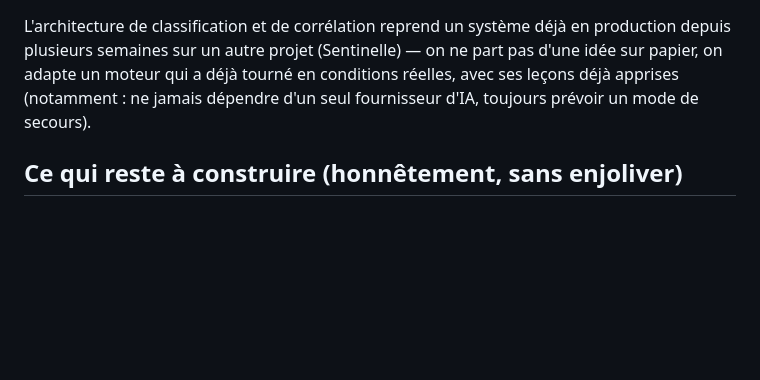
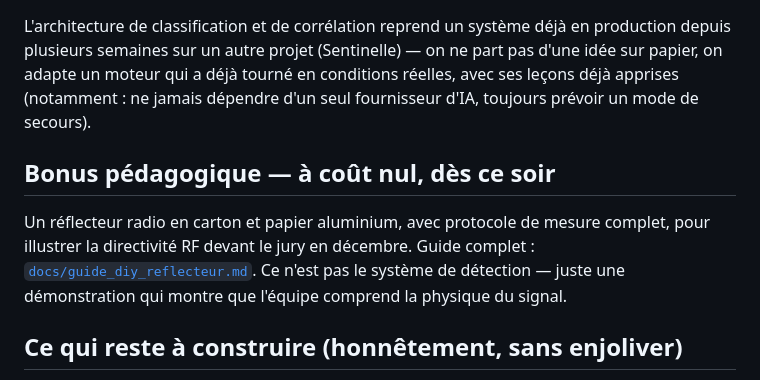
Before and after one commit to josephhounto-sudo/VIGIE, a Markdown page: docs/ARCHITECTURE.md, the part around the change. Rendered like a GitHub page; blank space fills up the shorter version.

```diff
--- a/docs/ARCHITECTURE.md
+++ b/docs/ARCHITECTURE.md
@@ -57,6 +57,14 @@ moteur qui a déjà tourné en conditions réelles, avec ses leçons déjà
 apprises (notamment : ne jamais dépendre d'un seul fournisseur d'IA,
 toujours prévoir un mode de secours).
 
+## Bonus pédagogique — à coût nul, dès ce soir
+
+Un réflecteur radio en carton et papier aluminium, avec protocole de
+mesure complet, pour illustrer la directivité RF devant le jury en
+décembre. Guide complet : [`docs/guide_diy_reflecteur.md`](guide_diy_reflecteur.md).
+Ce n'est pas le système de détection — juste une démonstration qui
+montre que l'équipe comprend la physique du signal.
+
 ## Ce qui reste à construire (honnêtement, sans enjoliver)
 
 - Le capteur RF physique — approche en deux couches désormais (voir
```
Also changed, not shown: README.md (+5 -0 lines), docs/guide_diy_reflecteur.md (added, +91 -0 lines).
